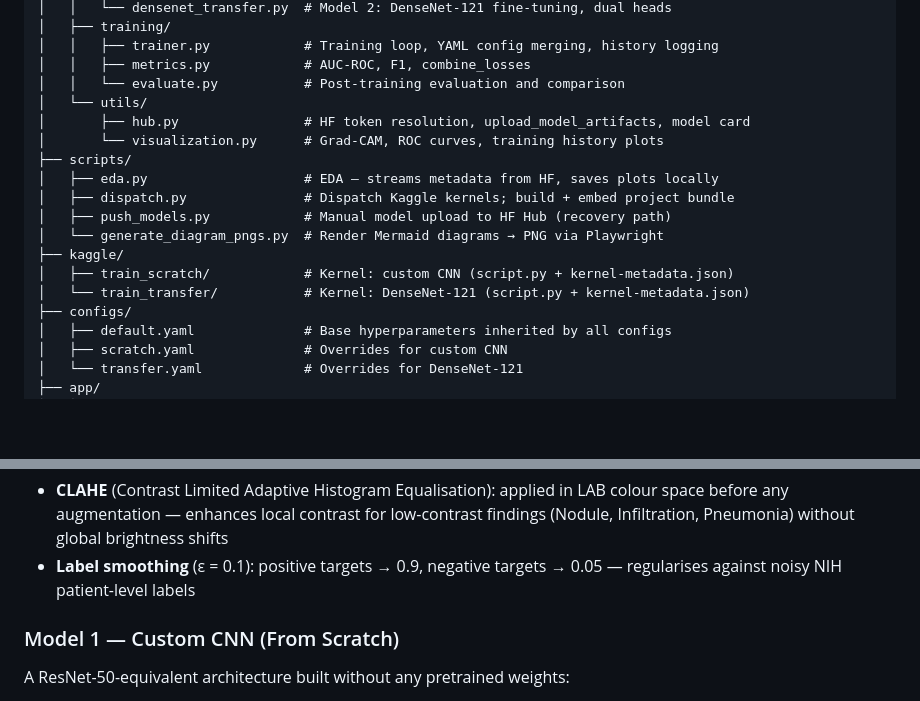
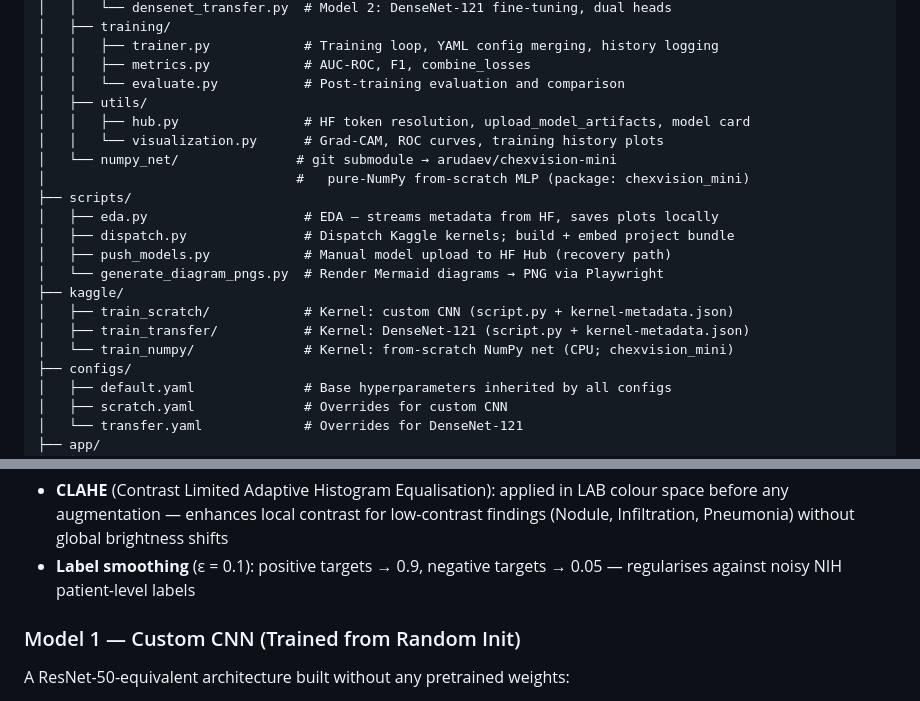
Before and after one commit to arudaev/chexvision, a Markdown page: README.md, 2 parts joined by grey strips. GitHub-like rendering; blank space fills up the shorter version.

Commit message:
docs(README): add src/numpy_net + kaggle/train_numpy to structure tree; clarify Model 1 heading

```diff
--- a/README.md
+++ b/README.md
@@ -148,9 +148,11 @@ chexvision/
 │   │   ├── trainer.py            # Training loop, YAML config merging, history logging
 │   │   ├── metrics.py            # AUC-ROC, F1, combine_losses
 │   │   └── evaluate.py           # Post-training evaluation and comparison
-│   └── utils/
-│       ├── hub.py                # HF token resolution, upload_model_artifacts, model card
-│       └── visualization.py      # Grad-CAM, ROC curves, training history plots
+│   ├── utils/
+│   │   ├── hub.py                # HF token resolution, upload_model_artifacts, model card
+│   │   └── visualization.py      # Grad-CAM, ROC curves, training history plots
+│   └── numpy_net/               # git submodule → arudaev/chexvision-mini
+│                                #   pure-NumPy from-scratch MLP (package: chexvision_mini)
 ├── scripts/
 │   ├── eda.py                    # EDA — streams metadata from HF, saves plots locally
 │   ├── dispatch.py               # Dispatch Kaggle kernels; build + embed project bundle
@@ -158,7 +160,8 @@ chexvision/
 │   └── generate_diagram_pngs.py  # Render Mermaid diagrams → PNG via Playwright
 ├── kaggle/
 │   ├── train_scratch/            # Kernel: custom CNN (script.py + kernel-metadata.json)
-│   └── train_transfer/           # Kernel: DenseNet-121 (script.py + kernel-metadata.json)
+│   ├── train_transfer/           # Kernel: DenseNet-121 (script.py + kernel-metadata.json)
+│   └── train_numpy/              # Kernel: from-scratch NumPy net (CPU; chexvision_mini)
 ├── configs/
 │   ├── default.yaml              # Base hyperparameters inherited by all configs
 │   ├── scratch.yaml              # Overrides for custom CNN
@@ -283,7 +286,7 @@ Both models share the same input pipeline and training regularisation:
 - **CLAHE** (Contrast Limited Adaptive Histogram Equalisation): applied in LAB colour space before any augmentation — enhances local contrast for low-contrast findings (Nodule, Infiltration, Pneumonia) without global brightness shifts
 - **Label smoothing** (ε = 0.1): positive targets → 0.9, negative targets → 0.05 — regularises against noisy NIH patient-level labels
 
-### Model 1 — Custom CNN (From Scratch)
+### Model 1 — Custom CNN (Trained from Random Init)
 
 A ResNet-50-equivalent architecture built without any pretrained weights:
 
```
